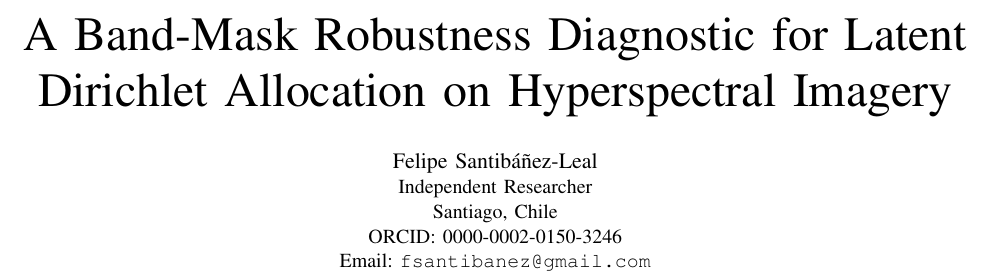
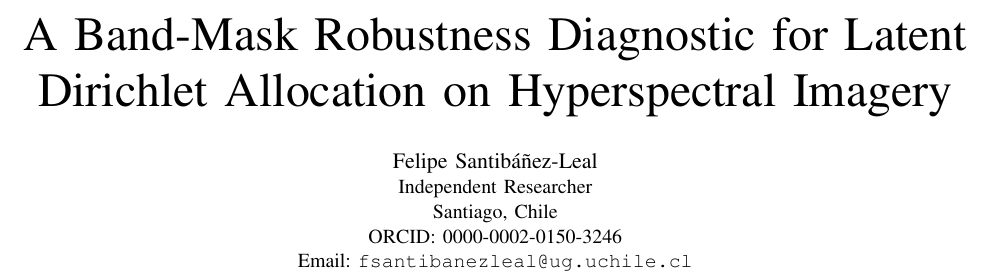
Before and after one commit to fsantibanezleal/CAOS_LDA_HSI_Paper, a LaTeX paper (conference/tex/main.tex): part of page 1 of 5, cut so that both start at the same text. Compiled offline with pdfLaTeX.

Commit message:
c361: fix corresponding-author email to fsantibanezleal@ug.uchile.cl
Replaces the personal gmail placeholder with the canonical institutional
email used by the author on academic correspondence. Applies to both the
journal and conference manuscripts. PDFs regenerated; visible in the
author block of both compiled outputs.

```diff
--- a/conference/tex/main.tex
+++ b/conference/tex/main.tex
@@ -36,7 +36,7 @@ Allocation on Hyperspectral Imagery}
   \IEEEauthorblockA{Independent Researcher\\
   Santiago, Chile\\
   ORCID: 0000-0002-0150-3246\\
-  Email: \texttt{fsantibanez@gmail.com}}%
+  Email: \texttt{fsantibanezleal@ug.uchile.cl}}%
 }
 
 \begin{document}
```
Also changed, not shown: journal/tex/main.tex (+1 -1 lines).
